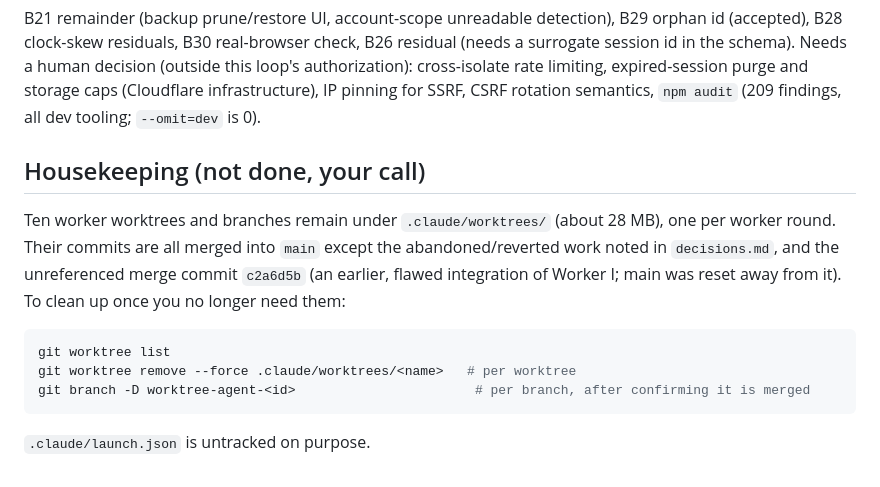
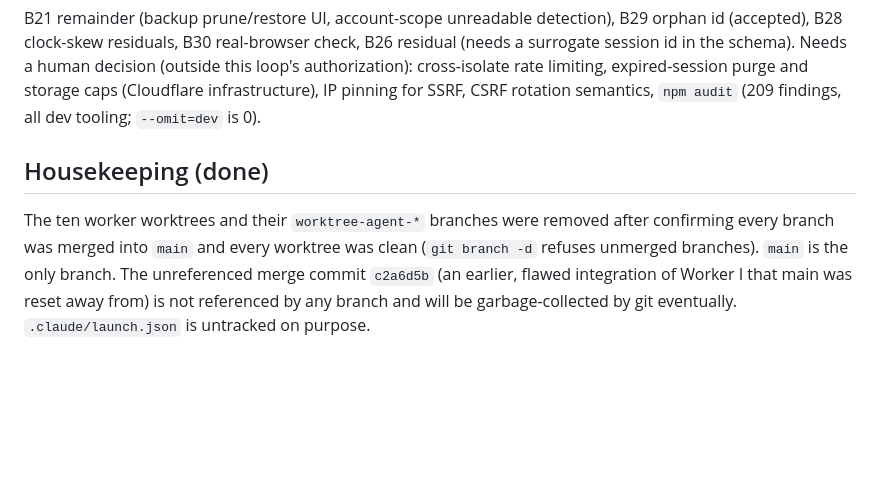
Before and after one commit to lanlanlue/URL-Editor, a Markdown page: docs/engineering-loop/handoff.md, the part around the change. Rendered like a GitHub page; blank space fills up the shorter version.

Commit message:
docs(engineering-loop): note worker branches and worktrees were cleaned up
Co-Authored-By: Claude Sonnet 5.5 <noreply@anthropic.com>

````diff
--- a/docs/engineering-loop/handoff.md
+++ b/docs/engineering-loop/handoff.md
@@ -23,11 +23,5 @@ npm run test:coverage    # includes src/server
 B21 remainder (backup prune/restore UI, account-scope unreadable detection), B29 orphan id (accepted), B28 clock-skew residuals, B30 real-browser check, B26 residual (needs a surrogate session id in the schema).
 Needs a human decision (outside this loop's authorization): cross-isolate rate limiting, expired-session purge and storage caps (Cloudflare infrastructure), IP pinning for SSRF, CSRF rotation semantics, `npm audit` (209 findings, all dev tooling; `--omit=dev` is 0).
 
-## Housekeeping (not done, your call)
-Ten worker worktrees and branches remain under `.claude/worktrees/` (about 28 MB), one per worker round. Their commits are all merged into `main` except the abandoned/reverted work noted in `decisions.md`, and the unreferenced merge commit `c2a6d5b` (an earlier, flawed integration of Worker I; main was reset away from it). To clean up once you no longer need them:
-```bash
-git worktree list
-git worktree remove --force .claude/worktrees/<name>   # per worktree
-git branch -D worktree-agent-<id>                       # per branch, after confirming it is merged
-```
-`.claude/launch.json` is untracked on purpose.
+## Housekeeping (done)
+The ten worker worktrees and their `worktree-agent-*` branches were removed after confirming every branch was merged into `main` and every worktree was clean (`git branch -d` refuses unmerged branches). `main` is the only branch. The unreferenced merge commit `c2a6d5b` (an earlier, flawed integration of Worker I that main was reset away from) is not referenced by any branch and will be garbage-collected by git eventually. `.claude/launch.json` is untracked on purpose.
````
